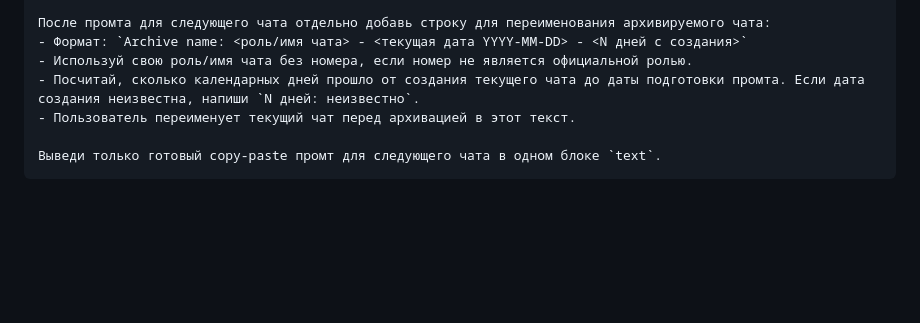
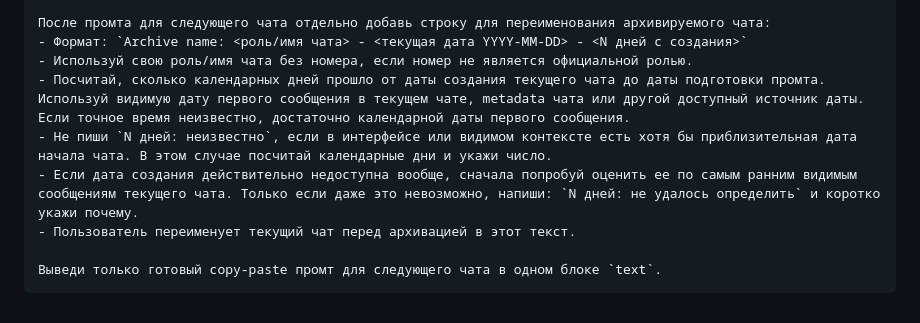
Before and after one commit to qooobooo/very-big-adventure, a Markdown page: project-memory/prompts/next-chat.md, the part around the change. Rendered like a GitHub page; blank space fills up the shorter version.

Commit message:
Clarify archive age calculation in next-chat prompt

```diff
--- a/project-memory/prompts/next-chat.md
+++ b/project-memory/prompts/next-chat.md
@@ -86,7 +86,9 @@ Meaning of that request: prepare a ready copy-paste onboarding prompt for the ne
 После промта для следующего чата отдельно добавь строку для переименования архивируемого чата:
 - Формат: `Archive name: <роль/имя чата> - <текущая дата YYYY-MM-DD> - <N дней с создания>`
 - Используй свою роль/имя чата без номера, если номер не является официальной ролью.
-- Посчитай, сколько календарных дней прошло от создания текущего чата до даты подготовки промта. Если дата создания неизвестна, напиши `N дней: неизвестно`.
+- Посчитай, сколько календарных дней прошло от даты создания текущего чата до даты подготовки промта. Используй видимую дату первого сообщения в текущем чате, metadata чата или другой доступный источник даты. Если точное время неизвестно, достаточно календарной даты первого сообщения.
+- Не пиши `N дней: неизвестно`, если в интерфейсе или видимом контексте есть хотя бы приблизительная дата начала чата. В этом случае посчитай календарные дни и укажи число.
+- Если дата создания действительно недоступна вообще, сначала попробуй оценить ее по самым ранним видимым сообщениям текущего чата. Только если даже это невозможно, напиши: `N дней: не удалось определить` и коротко укажи почему.
 - Пользователь переименует текущий чат перед архивацией в этот текст.
 
 Выведи только готовый copy-paste промт для следующего чата в одном блоке `text`.
```
